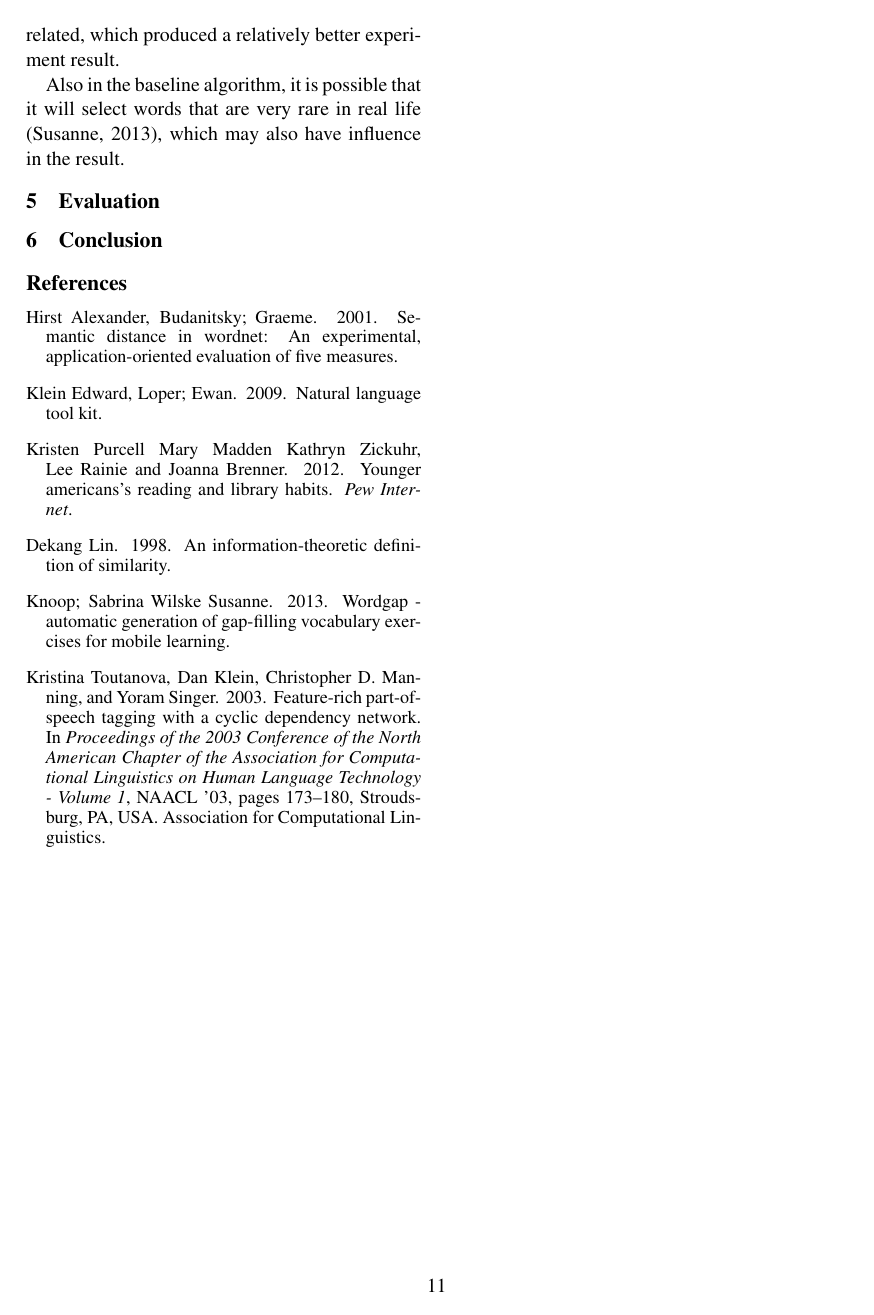
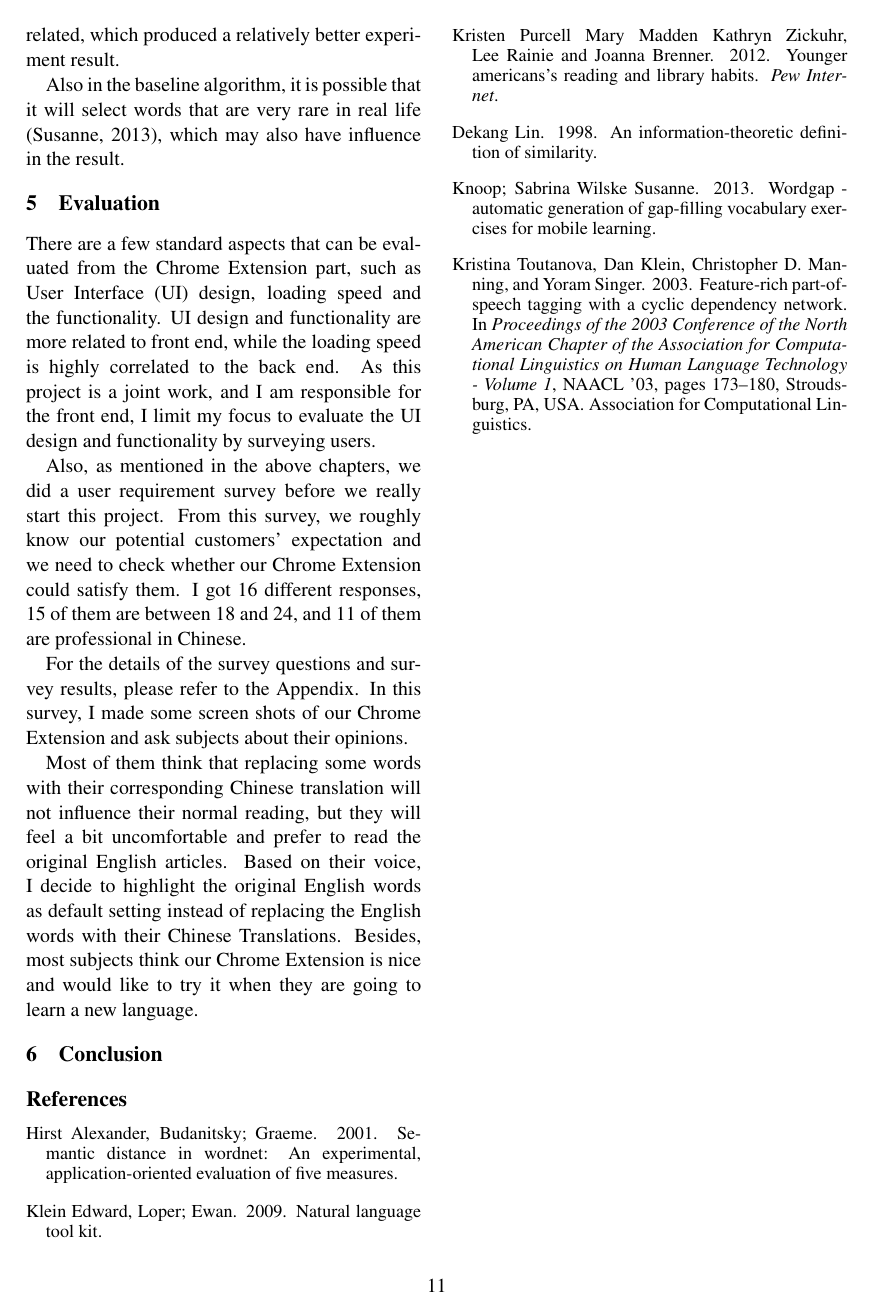
Before and after one commit to WING-NUS/WordNews, a LaTeX paper (acl2015.tex, which reads 6_Evaluation.tex): page 11 of 11. Compiled offline with pdfLaTeX.

Commit message:
add chrome extension evaluation

```diff
--- a/6_Evaluation.tex
+++ b/6_Evaluation.tex
@@ -1 +1,8 @@
 \section{Evaluation}
+There are a few standard aspects that can be evaluated from the Chrome Extension part, such as User Interface (UI) design, loading speed and the functionality. UI design and functionality are more related to front end, while the loading speed is highly correlated to the back end. As this project is a joint work, and I am responsible  for the front end, I limit my focus to evaluate the UI design and functionality by surveying users.
+
+Also, as mentioned in the above chapters, we did a user requirement survey before we really start this project. From this survey, we roughly know  our potential customers' expectation and we need to check whether our Chrome Extension could satisfy them. I got 16 different responses, 15 of them are between 18 and 24, and 11 of them are professional in Chinese.
+
+For the details of the survey questions and survey results, please refer to the Appendix. In this survey, I made some screen shots of our Chrome Extension and ask subjects about their opinions.
+
+Most of them think that replacing some words with their corresponding Chinese translation will not influence their normal reading, but they will feel a bit uncomfortable and prefer to read the original English articles. Based on their voice, I decide to highlight the original English words as default setting instead of replacing the English words with their Chinese Translations. Besides, most subjects think our Chrome Extension is nice and would like to try it when they are going to learn a new language.
```
